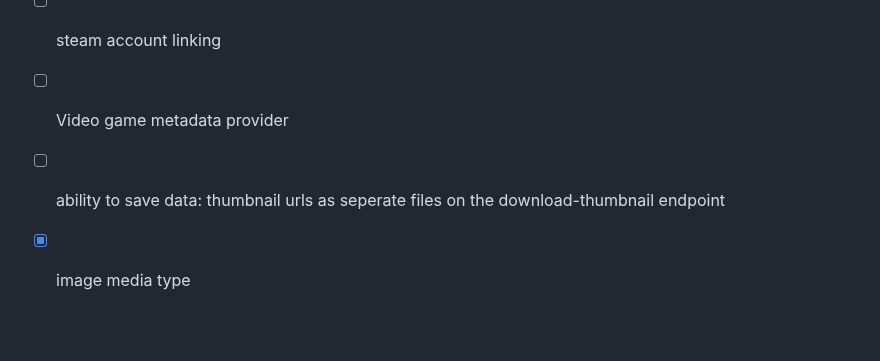
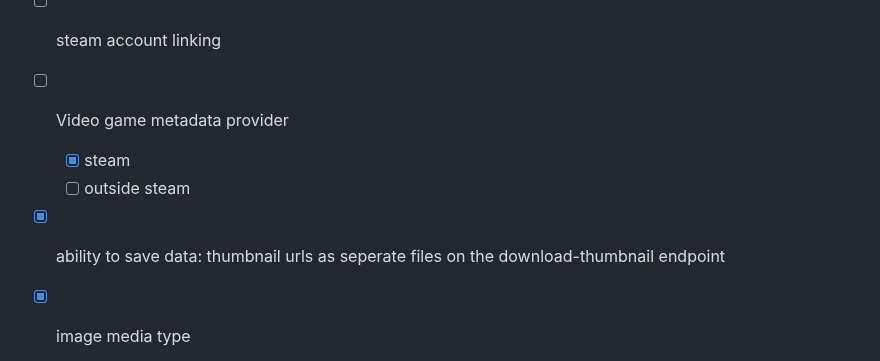
Before and after one commit to Euro20179/AIO-LIMAS, a Markdown page: README.md, the part around the change. Rendered like a GitHub page; blank space fills up the shorter version.

Commit message:
docs: update readme todo list

```diff
--- a/README.md
+++ b/README.md
@@ -89,7 +89,9 @@ Basic user facing docs can be found at `/usage`
 - [x] enable/disable children/copies
 - [ ] steam account linking
 - [ ] Video game metadata provider
-- [ ] ability to save data: thumbnail urls as seperate files on the download-thumbnail endpoint
+    - [x] steam
+    - [ ] outside steam
+- [x] ability to save data: thumbnail urls as seperate files on the download-thumbnail endpoint
 - [x] image media type
     - [ ] when fetching metadata, use ai to generate a description of the image
 - [x] search by description
```
